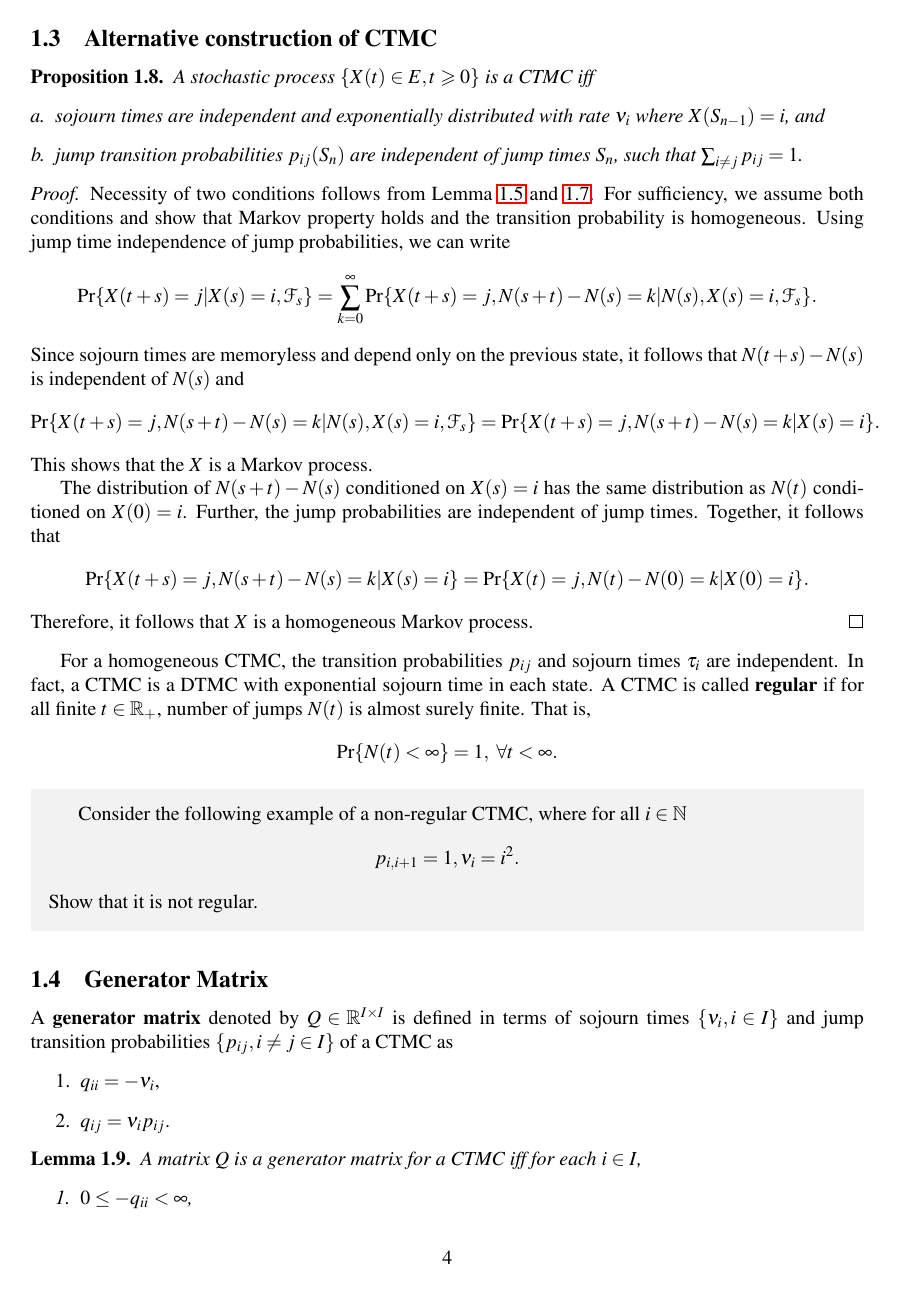
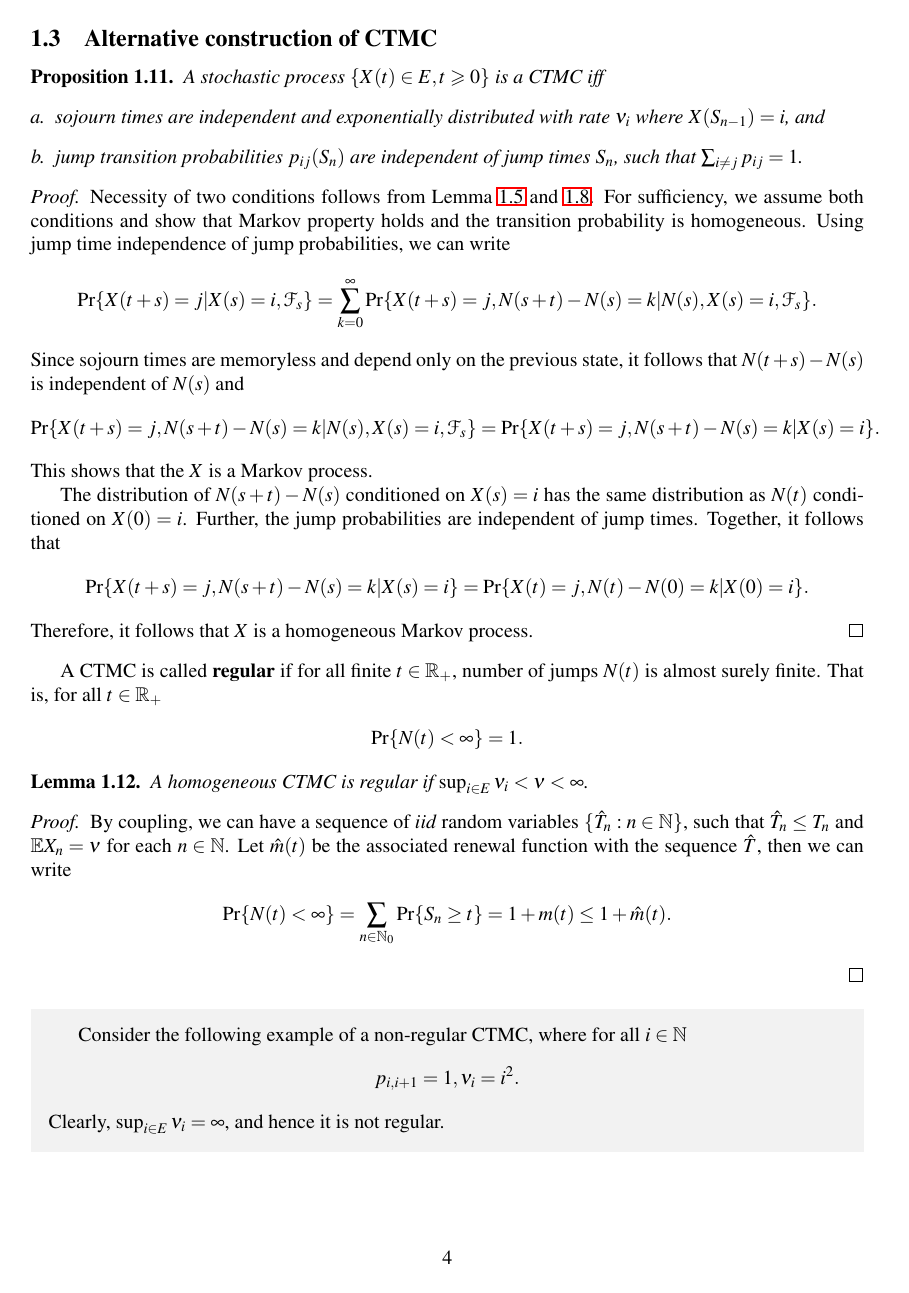
Before and after one commit to TeachingReps/Stochastic-Processes, a LaTeX document (lecture-15.tex): page 4 of 7. Compiled offline with LaTeX, dvips and Ghostscript.

Commit message:
Edited lecture 15

```diff
--- a/lecture-15.tex
+++ b/lecture-15.tex
@@ -273,26 +282,36 @@ Therefore, it follows that $X$ is a homogeneous Markov process.
 %\end{align*}
 \end{proof}
 %\begin{rem}
-For a homogeneous CTMC, the transition probabilities $p_{ij}$ and sojourn times $\tau_i$ are independent.
 %\end{rem}
 %\begin{rem}
-In fact, a CTMC is a DTMC with exponential sojourn time in each state.
+%In fact, a CTMC is a DTMC with exponential sojourn time in each state.
 %\end{rem}
 %\begin{defn}
 A CTMC is called \textbf{regular} if for all finite $t \in \R_+$, number of jumps $N(t)$ is almost surely finite.
-That is,
+That is, for all $t \in \R_+$
 \begin{align*}
-\Pr\{ N(t) < \infty \} = 1,~ \forall t < \infty.
+\Pr\{ N(t) < \infty \} = 1.
 \end{align*}
 %\end{defn}
+\begin{lem}
+A homogeneous CTMC is regular if $\sup_{i \in E} \nu_i < \nu < \infty$.
+\end{lem}
+\begin{proof}
+By coupling, we can have a sequence of \textit{iid} random variables $\{\hat{T}_n: n \in \N\}$,
+such that $\hat{T}_n \leq T_n$ and $\E X_n = \nu$ for each $n \in \N$.
+Let $\hat{m}(t)$ be the associated renewal function with the sequence $\hat{T}$,
+then we can write
+\eq{
+\Pr\{N(t) < \infty\} &= \sum_{n \in \N_0}\Pr\{S_n \geq t\} = 1 + m(t) \leq 1 + \hat{m}(t).
+}
+\end{proof}
 \begin{shaded*}
 %\begin{exmp}
 Consider the following example of a non-regular CTMC, where for all $i \in \N$
 \eq{
 p_{i,i+1}=1, \nu_i = i^2.
 }
-Show that it is not regular.
+Clearly, $\sup_{i \in E}\nu_i = \infty$, and hence it is not regular.
 %\end{exmp}
 \end{shaded*}
 
-\subsection{Generator Matrix}
@@ -299,3 +328,9 @@ Show that it is not regular.
+\eq{
+\lim_{t \downarrow 0}P(t) = I.
+}
+\end{lem}
+
+\subsection{Generator matrix}
 %\begin{defn}
 A \textbf{generator matrix} denoted by $Q \in \R^{I \times I}$ is defined in terms of sojourn times $\{\nu_i, i \in I\}$ and jump transition probabilities $\{p_{ij}, i \neq j \in I\}$ of a CTMC as
 \begin{enumerate}
```
Also changed, not shown: lecture-15.tex (25 more changed lines).
